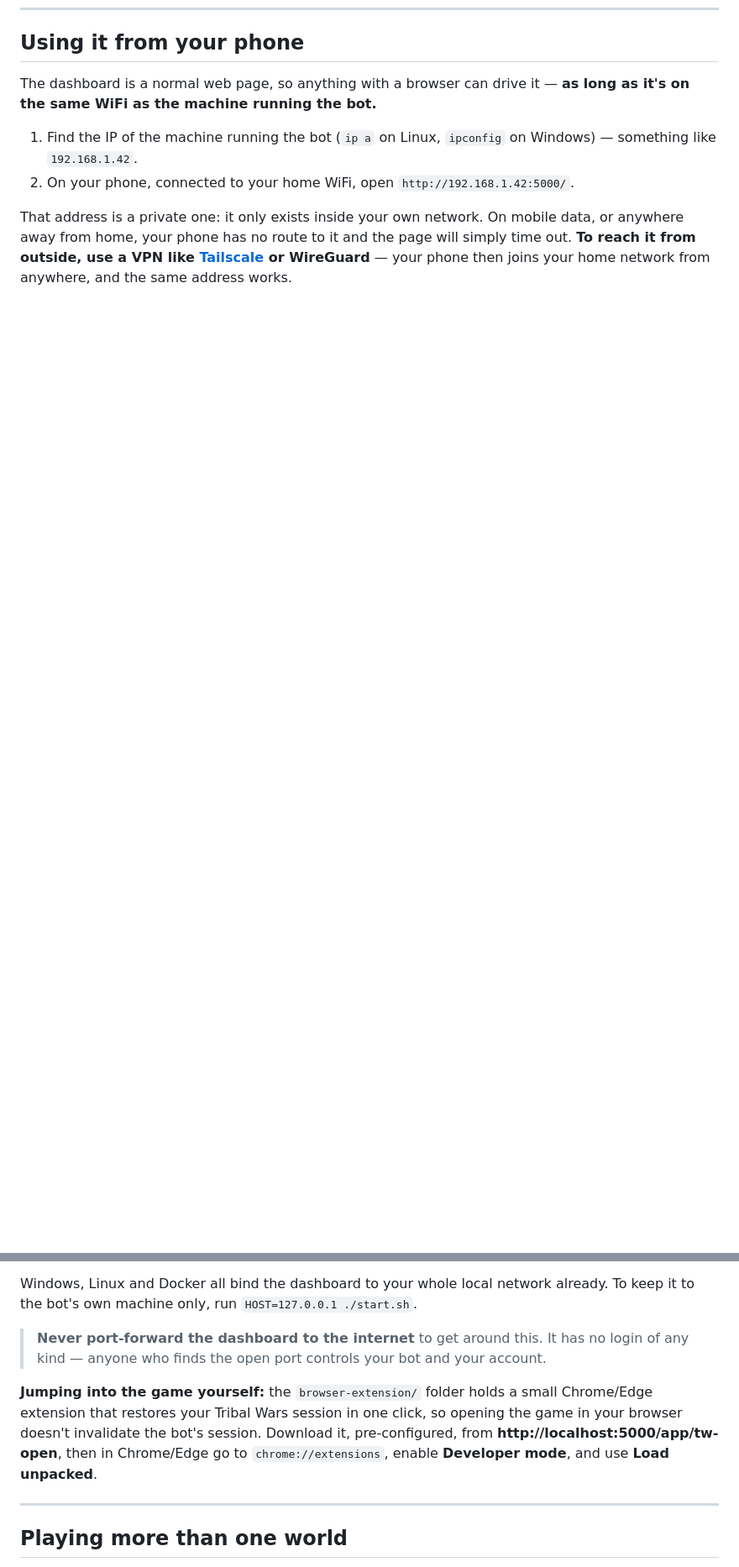
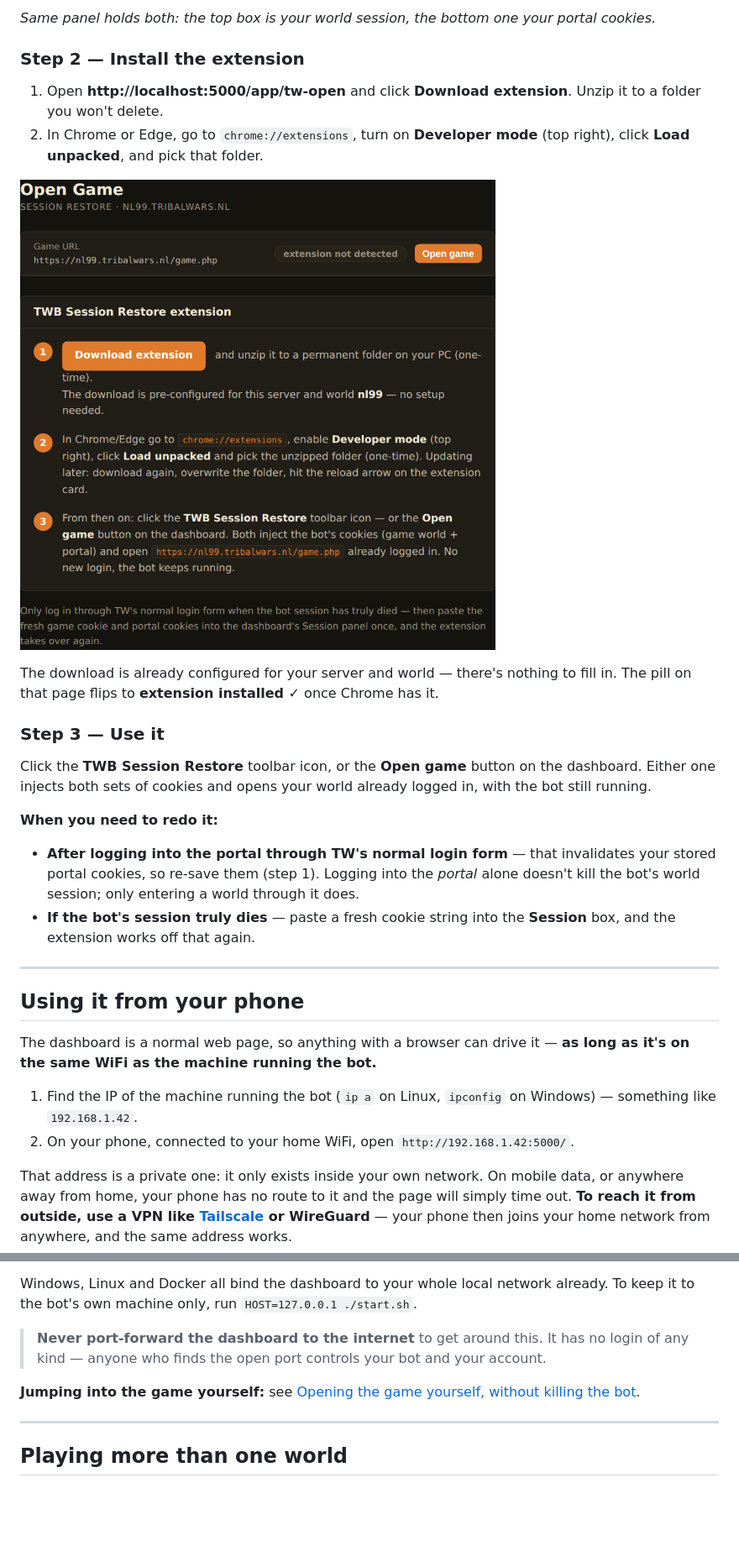
Before and after one commit to LazyTurtleStyle/TWBOT_LazyTurtle, a Markdown page: README.md, 2 parts joined by grey strips. Shown at 84% size. Drawn GitHub-style; pictures changed too: readme/img/session-restore-extension.png (added); blank space fills up the shorter version.

```diff
--- a/README.md
+++ b/README.md
@@ -174,3 +203,25 @@ If something looks stuck, the Overview banner tells you whether it's a captcha,
+*Same panel holds both: the top box is your world session, the bottom one your portal cookies.*
+
+### Step 2 — Install the extension
+
+1. Open **http://localhost:5000/app/tw-open** and click **Download extension**. Unzip it to a folder you won't delete.
+2. In Chrome or Edge, go to `chrome://extensions`, turn on **Developer mode** (top right), click **Load unpacked**, and pick that folder.
+
+![The Open Game page with the extension install steps](readme/img/session-restore-extension.png)
+
+The download is already configured for your server and world — there's nothing to fill in. The pill on that page flips to **extension installed ✓** once Chrome has it.
+
+### Step 3 — Use it
+
+Click the **TWB Session Restore** toolbar icon, or the **Open game** button on the dashboard. Either one injects both sets of cookies and opens your world already logged in, with the bot still running.
+
+**When you need to redo it:**
+
+- **After logging into the portal through TW's normal login form** — that invalidates your stored portal cookies, so re-save them (step 1). Logging into the *portal* alone doesn't kill the bot's world session; only entering a world through it does.
+- **If the bot's session truly dies** — paste a fresh cookie string into the **Session** box, and the extension works off that again.
+
+---
+
 ## Using it from your phone
 
 The dashboard is a normal web page, so anything with a browser can drive it — **as long as it's on the same WiFi as the machine running the bot.**
@@ -184,7 +235,7 @@ Windows, Linux and Docker all bind the dashboard to your whole local network alr
 
 > **Never port-forward the dashboard to the internet** to get around this. It has no login of any kind — anyone who finds the open port controls your bot and your account.
 
-**Jumping into the game yourself:** the `browser-extension/` folder holds a small Chrome/Edge extension that restores your Tribal Wars session in one click, so opening the game in your browser doesn't invalidate the bot's session. Download it, pre-configured, from **http://localhost:5000/app/tw-open**, then in Chrome/Edge go to `chrome://extensions`, enable **Developer mode**, and use **Load unpacked**.
+**Jumping into the game yourself:** see [Opening the game yourself, without killing the bot](#opening-the-game-yourself-without-killing-the-bot).
 
 ---
 
```
Also changed, not shown: other parts of README.md (+29 -0 lines), readme/img/session-panel.png (added), 3 other files.
